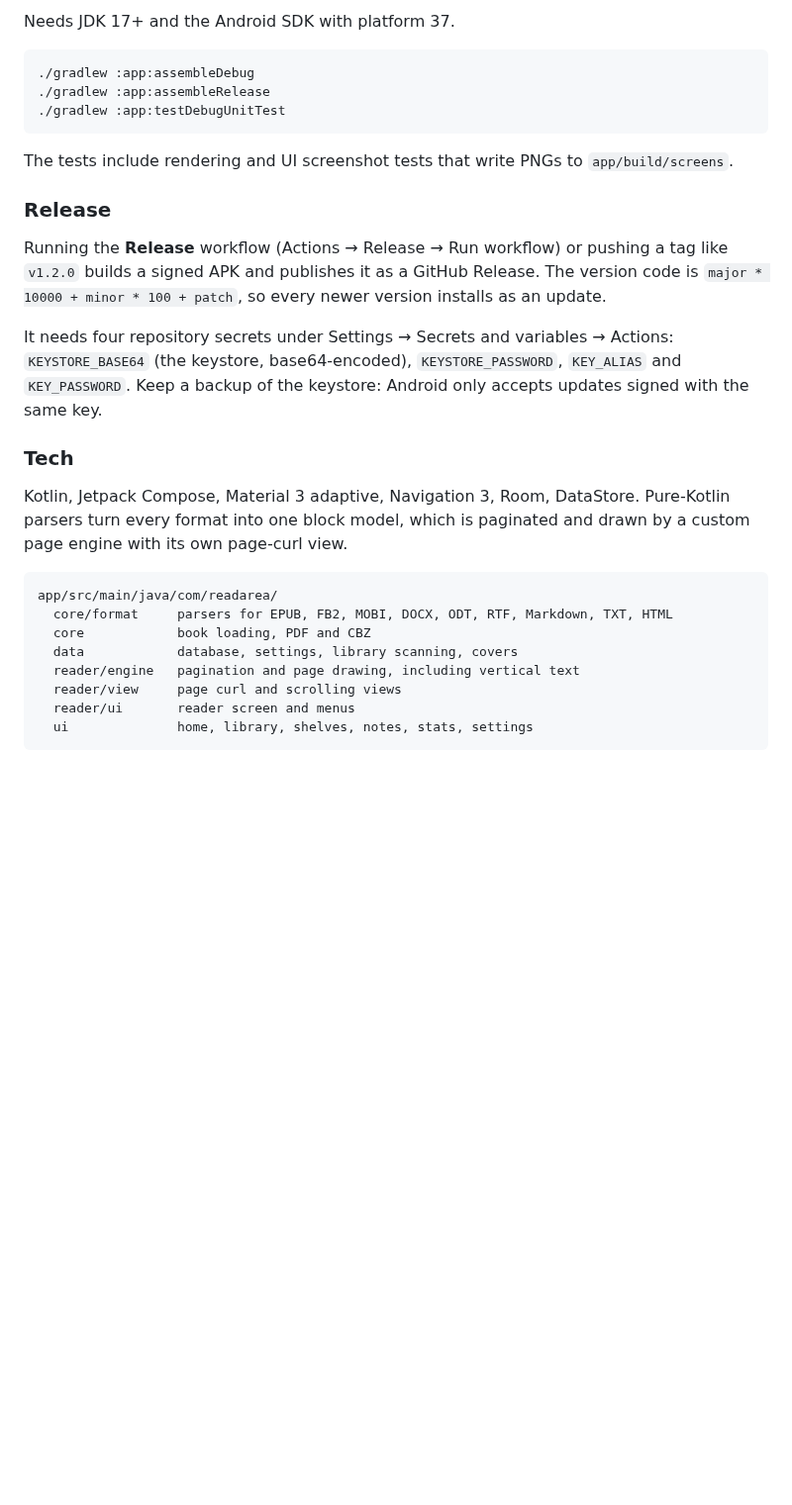
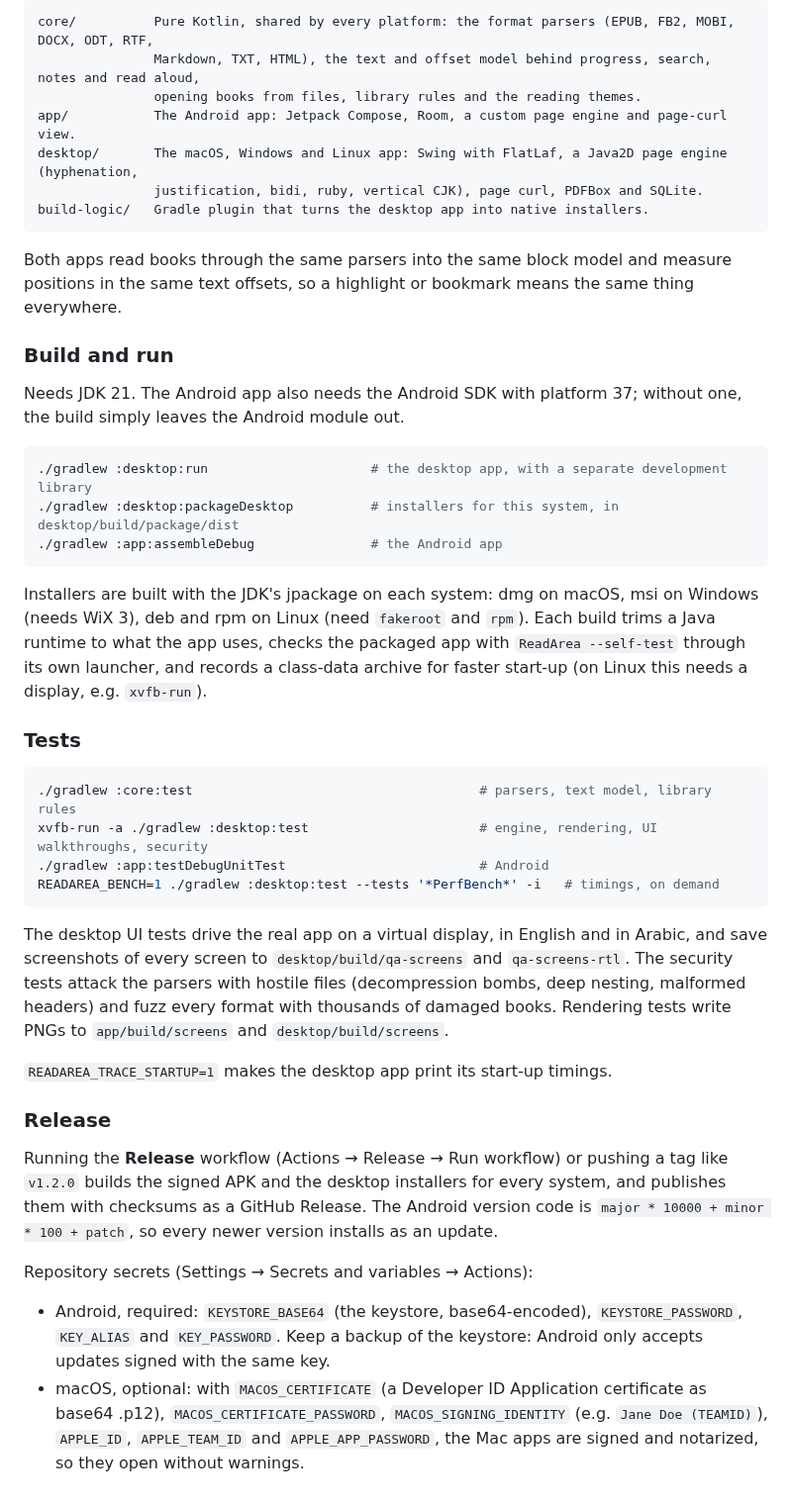
Before and after one commit to EL4CTEO/ReadArea, a Markdown page: README.md, the part around one of its changes. Shown at 99% size. Rendered like a GitHub page; folded sections open; blank space fills up the shorter version.

````diff
--- a/README.md
+++ b/README.md
@@ -94,33 +146,48 @@ ReadArea has no internet access at all. There are no ads, no tracking and no acc
 
-Needs JDK 17+ and the Android SDK with platform 37.
+```
+core/          Pure Kotlin, shared by every platform: the format parsers (EPUB, FB2, MOBI, DOCX, ODT, RTF,
+               Markdown, TXT, HTML), the text and offset model behind progress, search, notes and read aloud,
+               opening books from files, library rules and the reading themes.
+app/           The Android app: Jetpack Compose, Room, a custom page engine and page-curl view.
+desktop/       The macOS, Windows and Linux app: Swing with FlatLaf, a Java2D page engine (hyphenation,
+               justification, bidi, ruby, vertical CJK), page curl, PDFBox and SQLite.
+build-logic/   Gradle plugin that turns the desktop app into native installers.
+```
+
+Both apps read books through the same parsers into the same block model and measure positions in the same text offsets, so a highlight or bookmark means the same thing everywhere.
+
+### Build and run
+
+Needs JDK 21. The Android app also needs the Android SDK with platform 37; without one, the build simply leaves the Android module out.
 
 ```bash
-./gradlew :app:assembleDebug
-./gradlew :app:assembleRelease
-./gradlew :app:testDebugUnitTest
+./gradlew :desktop:run                     # the desktop app, with a separate development library
+./gradlew :desktop:packageDesktop          # installers for this system, in desktop/build/package/dist
+./gradlew :app:assembleDebug               # the Android app
 ```
 
-The tests include rendering and UI screenshot tests that write PNGs to `app/build/screens`.
+Installers are built with the JDK's jpackage on each system: dmg on macOS, msi on Windows (needs WiX 3), deb and rpm on Linux (need `fakeroot` and `rpm`). Each build trims a Java runtime to what the app uses, checks the packaged app with `ReadArea --self-test` through its own launcher, and records a class-data archive for faster start-up (on Linux this needs a display, e.g. `xvfb-run`).
+
+### Tests
+
+```bash
+./gradlew :core:test                                     # parsers, text model, library rules
+xvfb-run -a ./gradlew :desktop:test                      # engine, rendering, UI walkthroughs, security
+./gradlew :app:testDebugUnitTest                         # Android
+READAREA_BENCH=1 ./gradlew :desktop:test --tests '*PerfBench*' -i   # timings, on demand
+```
+
+The desktop UI tests drive the real app on a virtual display, in English and in Arabic, and save screenshots of every screen to `desktop/build/qa-screens` and `qa-screens-rtl`. The security tests attack the parsers with hostile files (decompression bombs, deep nesting, malformed headers) and fuzz every format with thousands of damaged books. Rendering tests write PNGs to `app/build/screens` and `desktop/build/screens`.
+
+`READAREA_TRACE_STARTUP=1` makes the desktop app print its start-up timings.
 
 ### Release
 
-Running the **Release** workflow (Actions → Release → Run workflow) or pushing a tag like `v1.2.0` builds a signed APK and publishes it as a GitHub Release. The version code is `major * 10000 + minor * 100 + patch`, so every newer version installs as an update.
+Running the **Release** workflow (Actions → Release → Run workflow) or pushing a tag like `v1.2.0` builds the signed APK and the desktop installers for every system, and publishes them with checksums as a GitHub Release. The Android version code is `major * 10000 + minor * 100 + patch`, so every newer version installs as an update.
 
-It needs four repository secrets under Settings → Secrets and variables → Actions: `KEYSTORE_BASE64` (the keystore, base64-encoded), `KEYSTORE_PASSWORD`, `KEY_ALIAS` and `KEY_PASSWORD`. Keep a backup of the keystore: Android only accepts updates signed with the same key.
+Repository secrets (Settings → Secrets and variables → Actions):
 
-### Tech
-
-Kotlin, Jetpack Compose, Material 3 adaptive, Navigation 3, Room, DataStore. Pure-Kotlin parsers turn every format into one block model, which is paginated and drawn by a custom page engine with its own page-curl view.
-
-```
-app/src/main/java/com/readarea/
-  core/format     parsers for EPUB, FB2, MOBI, DOCX, ODT, RTF, Markdown, TXT, HTML
-  core            book loading, PDF and CBZ
-  data            database, settings, library scanning, covers
-  reader/engine   pagination and page drawing, including vertical text
-  reader/view     page curl and scrolling views
-  reader/ui       reader screen and menus
-  ui              home, library, shelves, notes, stats, settings
-```
+- Android, required: `KEYSTORE_BASE64` (the keystore, base64-encoded), `KEYSTORE_PASSWORD`, `KEY_ALIAS` and `KEY_PASSWORD`. Keep a backup of the keystore: Android only accepts updates signed with the same key.
+- macOS, optional: with `MACOS_CERTIFICATE` (a Developer ID Application certificate as base64 .p12), `MACOS_CERTIFICATE_PASSWORD`, `MACOS_SIGNING_IDENTITY` (e.g. `Jane Doe (TEAMID)`), `APPLE_ID`, `APPLE_TEAM_ID` and `APPLE_APP_PASSWORD`, the Mac apps are signed and notarized, so they open without warnings.
 
 </details>
````
Also changed, not shown: other parts of README.md (+65 -13 lines), SECURITY.md (added, +65 -0 lines), docs/screenshots/desktop-curl.jpg (added), docs/screenshots/desktop-home.jpg (added), docs/screenshots/desktop-library-dark.jpg (added), docs/screenshots/desktop-reader.jpg (added).
